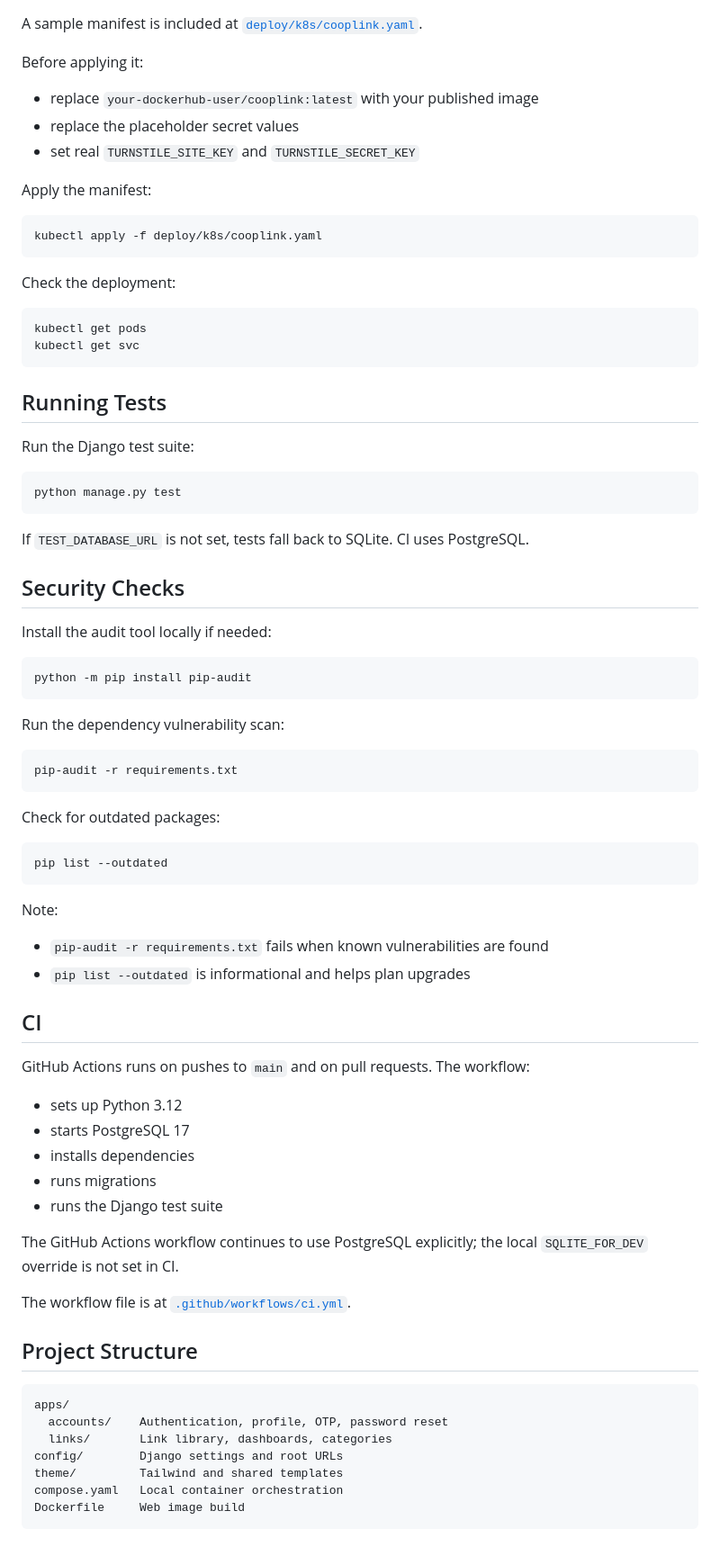
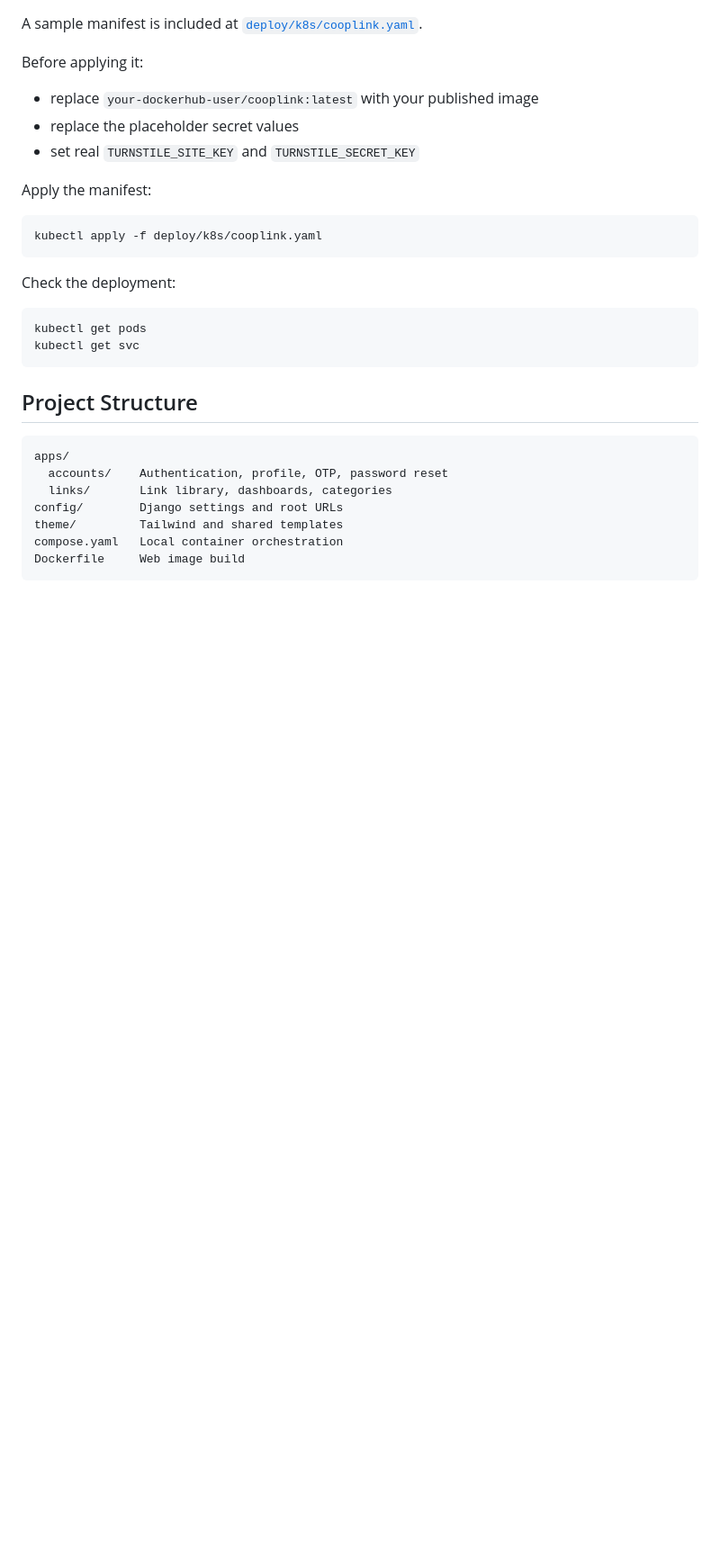
Before and after one commit to michal-karol/cooplink, a Markdown page: README.md, the part around the change printed below. Shown: that part at 90% size. Rendered like a GitHub page; blank space fills up the shorter version.

````diff
--- a/README.md
+++ b/README.md
@@ -203,55 +194,6 @@ kubectl get pods
 kubectl get svc
 ```
 
-## Running Tests
-
-Run the Django test suite:
-
-```bash
-python manage.py test
-```
-
-If `TEST_DATABASE_URL` is not set, tests fall back to SQLite. CI uses PostgreSQL.
-
-## Security Checks
-
-Install the audit tool locally if needed:
-
-```bash
-python -m pip install pip-audit
-```
-
-Run the dependency vulnerability scan:
-
-```bash
-pip-audit -r requirements.txt
-```
-
-Check for outdated packages:
-
-```bash
-pip list --outdated
-```
-
-Note:
-
-- `pip-audit -r requirements.txt` fails when known vulnerabilities are found
-- `pip list --outdated` is informational and helps plan upgrades
-
-## CI
-
-GitHub Actions runs on pushes to `main` and on pull requests. The workflow:
-
-- sets up Python 3.12
-- starts PostgreSQL 17
-- installs dependencies
-- runs migrations
-- runs the Django test suite
-
-The GitHub Actions workflow continues to use PostgreSQL explicitly; the local `SQLITE_FOR_DEV` override is not set in CI.
-
-The workflow file is at [`.github/workflows/ci.yml`](.github/workflows/ci.yml).
-
 ## Project Structure
 
 ```text
````
Also changed, not shown: other parts of README.md (+14 -23 lines), docs/images/homepage.png (added), 1 other file.
